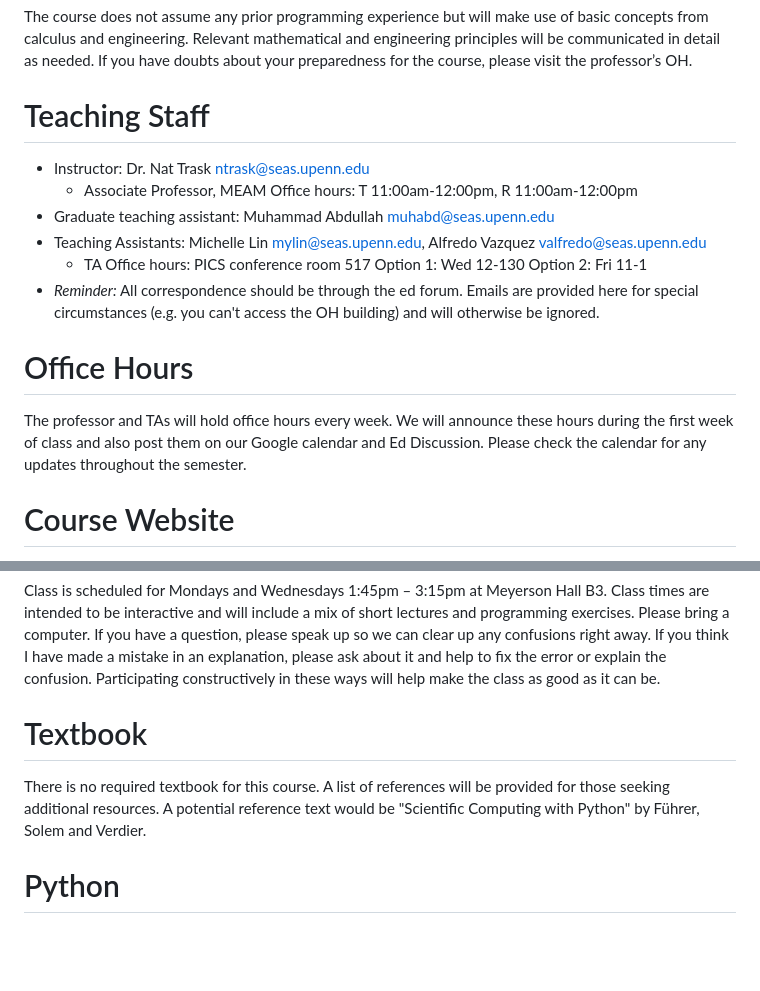
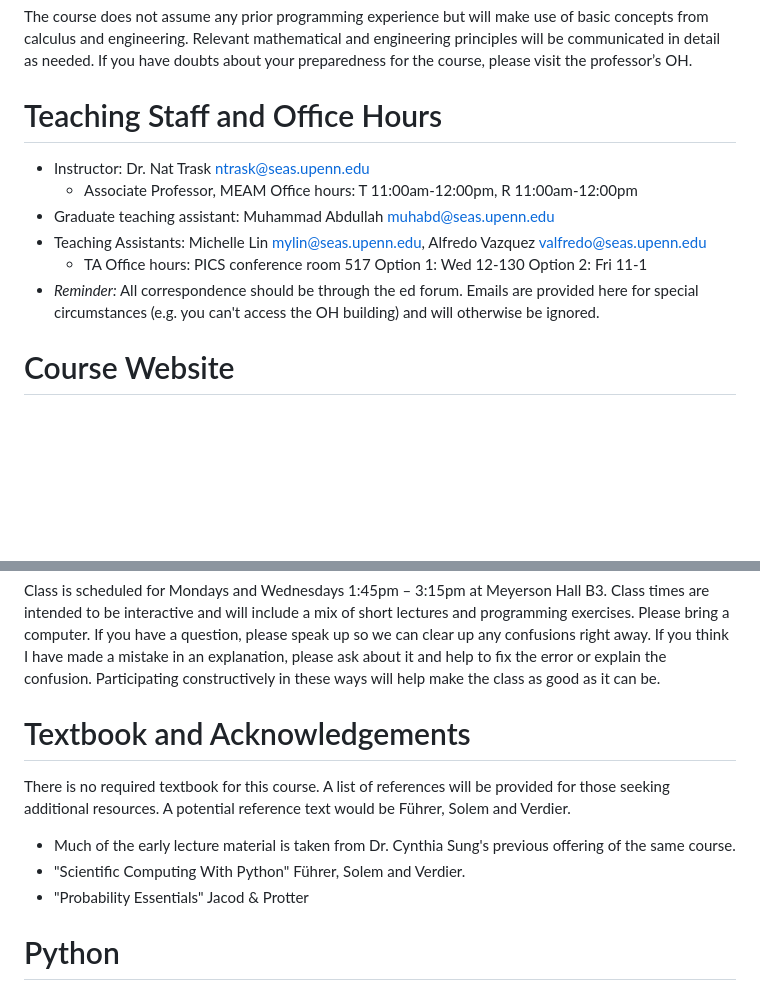
Before and after one commit to natrask/ENM1050, a Markdown page: README.md, 2 parts joined by grey strips. Rendered like a GitHub page; blank space fills up the shorter version.

```diff
--- a/README.md
+++ b/README.md
@@ -73,7 +74,7 @@ By the end of this course, you should be able to:
 # Prerequisites
 The course does not assume any prior programming experience but will make use of basic concepts from calculus and engineering. Relevant mathematical and engineering principles will be communicated in detail as needed. If you have doubts about your preparedness for the course, please visit the professor’s OH.
 
-# Teaching Staff
+# Teaching Staff and Office Hours
 - Instructor: Dr. Nat Trask <ntrask@seas.upenn.edu>
   - Associate Professor, MEAM
     Office hours: T 11:00am-12:00pm, R 11:00am-12:00pm
@@ -85,10 +86,6 @@ The course does not assume any prior programming experience but will make use of
     Option 2: Fri 11-1
 - *Reminder:* All correspondence should be through the ed forum. Emails are provided here for special circumstances (e.g. you can't access the OH building) and will otherwise be ignored.
 
-
-# Office Hours
-The professor and TAs will hold office hours every week. We will announce these hours during the first week of class and also post them on our Google calendar and Ed Discussion. Please check the calendar for any updates throughout the semester.
-
 # Course Website
 We will use Canvas (http://canvas.upenn.edu) for assignments and posting any additional resources for the class. We will use Ed Discussion for questions and announcements about the course. Ed is accessible through a link on the left panel of our Canvas page. If you have any questions about the class, please create a post! Use email only for sensitive topics. We will do our best to respond to your questions in a timely manner. If you see others’ questions that you can answer or answers that you can improve, do it! Students who have contributed thoughtful comments, questions, and answers throughout the semester will earn extra credit in the class. That said, while hints and suggestions are great contributions, Ed Discussion should not be used for sharing or distributing solutions to any assignments in the class. Our goal is for everyone to understand the material.
 
@@ -98,8 +95,11 @@ For more information on using Ed Discussion, check https://infocanvas.upenn.edu/
 Class is scheduled for Mondays and Wednesdays 1:45pm – 3:15pm at Meyerson Hall B3. Class times are intended to be interactive and will include a mix of short lectures and programming exercises. Please bring
 a computer. If you have a question, please speak up so we can clear up any confusions right away. If you think I have made a mistake in an explanation, please ask about it and help to fix the error or explain the confusion. Participating constructively in these ways will help make the class as good as it can be.
 
-# Textbook
-There is no required textbook for this course. A list of references will be provided for those seeking additional resources. A potential reference text would be "Scientific Computing with Python" by Führer, Solem and Verdier.
+# Textbook and Acknowledgements
+There is no required textbook for this course. A list of references will be provided for those seeking additional resources. A potential reference text would be Führer, Solem and Verdier.
+- Much of the early lecture material is taken from Dr. Cynthia Sung's previous offering of the same course.
+- "Scientific Computing With Python" Führer, Solem and Verdier.
+- "Probability Essentials" Jacod & Protter
 
 # Python
 Python will be the computing language used throughout the course. We will be using Google Colab for the majority of the course. This platform is free and accessible through your SEAS Google account.
```
Also changed, not shown: other parts of README.md (+2 -1 lines).
